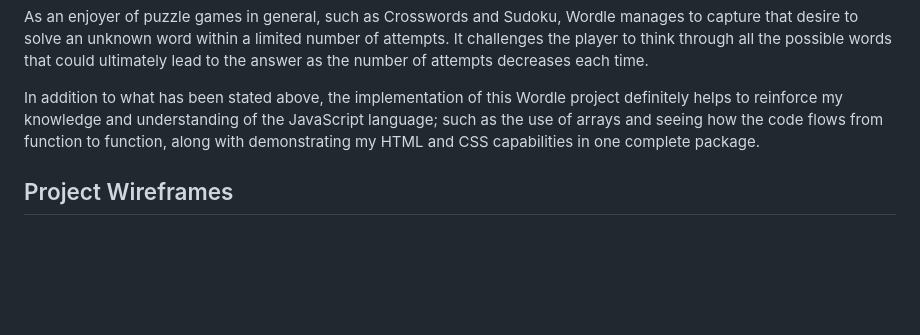
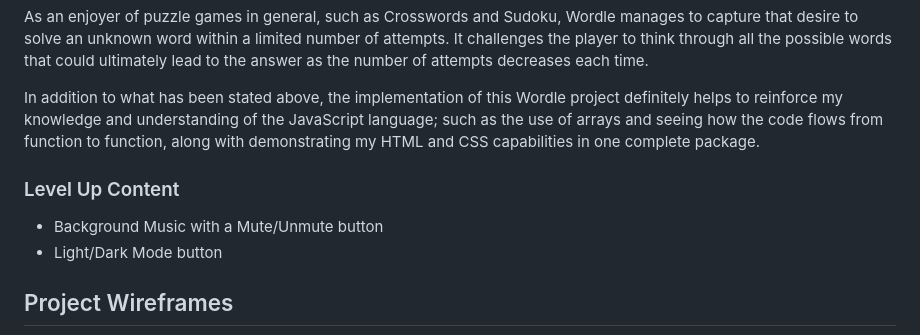
Before and after one commit to JonathanGoh95/wordle-project, a Markdown page: README.md, the part around the change. GitHub-like rendering; blank space fills up the shorter version.

Commit message:
Edited README.md to include Level Up Content

```diff
--- a/README.md
+++ b/README.md
@@ -47,6 +47,11 @@ As an enjoyer of puzzle games in general, such as Crosswords and Sudoku, Wordle
 
 In addition to what has been stated above, the implementation of this Wordle project definitely helps to reinforce my knowledge and understanding of the JavaScript language; such as the use of arrays and seeing how the code flows from function to function, along with demonstrating my HTML and CSS capabilities in one complete package.
 
+### Level Up Content
+
+- Background Music with a Mute/Unmute button
+- Light/Dark Mode button
+
 ## Project Wireframes
 
 ![Wireframe](https://github.com/JonathanGoh95/wordle-project/blob/main/images/ProjectWireframes.png)
```
